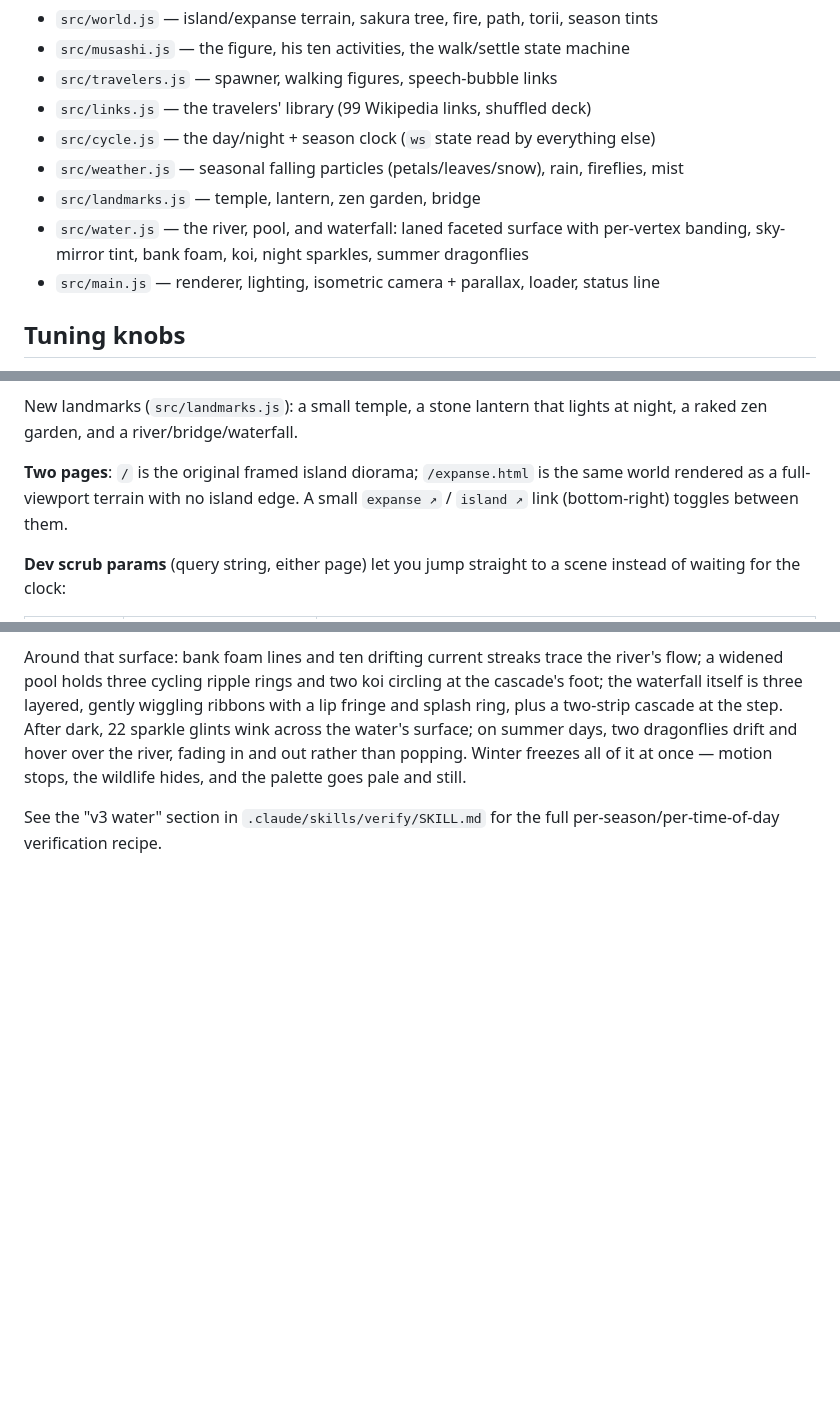
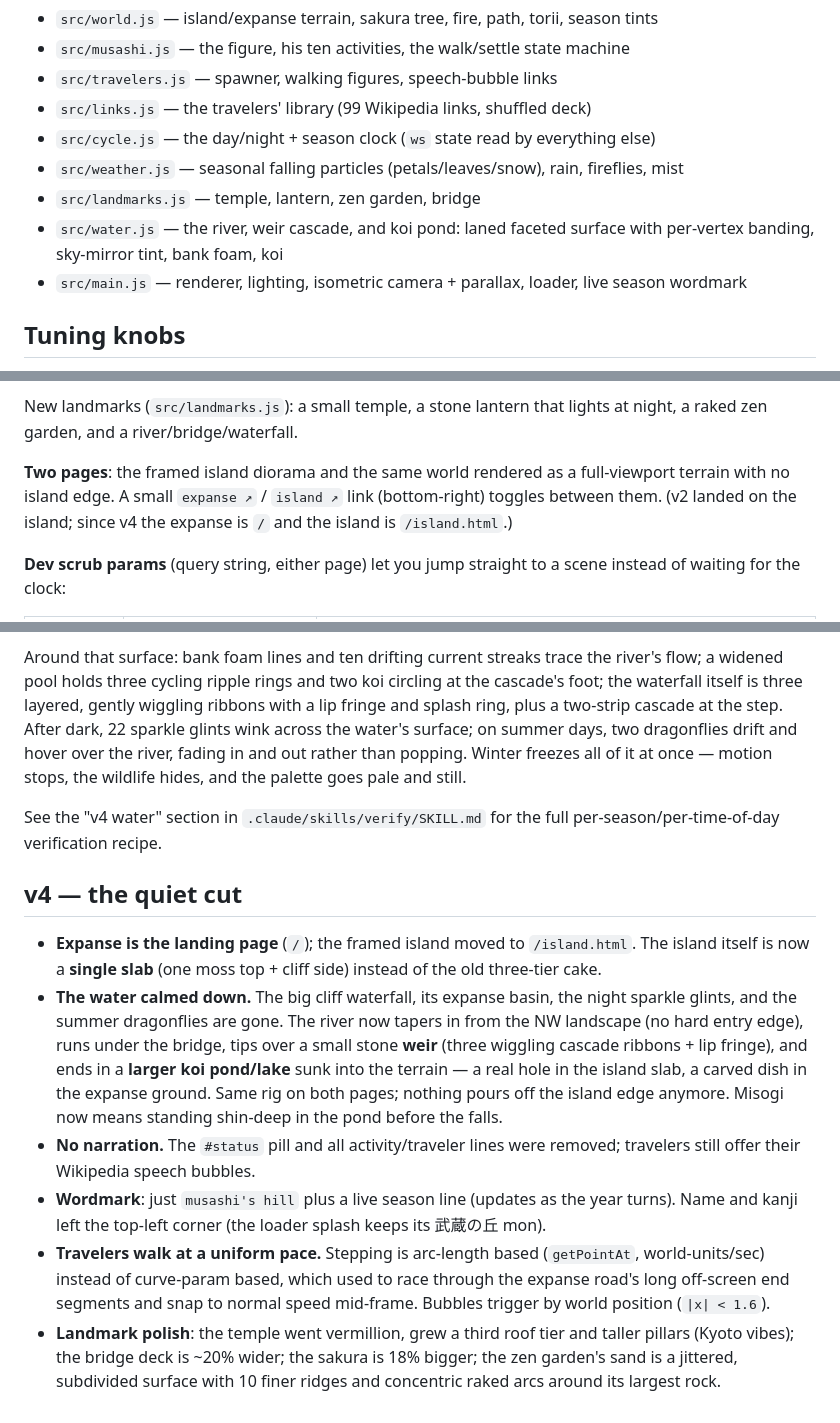
Before and after one commit to JCoder121/low-poly-worlds, a Markdown page: README.md, 3 parts joined by grey strips. Rendered like a GitHub page; blank space fills up the shorter version.

Commit message:
docs: v4 README section + verify recipe rewrite
Co-Authored-By: Claude Fable 5 <noreply@anthropic.com>
Claude-Session: https://claude.ai/code/session_01GjSmmAAzsPqiLjBnwqQLxW

```diff
--- a/README.md
+++ b/README.md
@@ -23,8 +25,8 @@ npm run build    # static build in dist/
 - `src/cycle.js` — the day/night + season clock (`ws` state read by everything else)
 - `src/weather.js` — seasonal falling particles (petals/leaves/snow), rain, fireflies, mist
 - `src/landmarks.js` — temple, lantern, zen garden, bridge
-- `src/water.js` — the river, pool, and waterfall: laned faceted surface with per-vertex banding, sky-mirror tint, bank foam, koi, night sparkles, summer dragonflies
-- `src/main.js` — renderer, lighting, isometric camera + parallax, loader, status line
+- `src/water.js` — the river, weir cascade, and koi pond: laned faceted surface with per-vertex banding, sky-mirror tint, bank foam, koi
+- `src/main.js` — renderer, lighting, isometric camera + parallax, loader, live season wordmark
 
 ## Tuning knobs
 
@@ -59,9 +61,10 @@ cold-water misogi.
 New landmarks (`src/landmarks.js`): a small temple, a stone lantern that
 lights at night, a raked zen garden, and a river/bridge/waterfall.
 
-**Two pages**: `/` is the original framed island diorama; `/expanse.html` is
-the same world rendered as a full-viewport terrain with no island edge. A
-small `expanse ↗` / `island ↗` link (bottom-right) toggles between them.
+**Two pages**: the framed island diorama and the same world rendered as a
+full-viewport terrain with no island edge. A small `expanse ↗` / `island ↗`
+link (bottom-right) toggles between them. (v2 landed on the island; since v4
+the expanse is `/` and the island is `/island.html`.)
 
 **Dev scrub params** (query string, either page) let you jump straight to a
 scene instead of waiting for the clock:
@@ -97,5 +100,32 @@ water's surface; on summer days, two dragonflies drift and hover over the
 river, fading in and out rather than popping. Winter freezes all of it at
 once — motion stops, the wildlife hides, and the palette goes pale and still.
 
-See the "v3 water" section in `.claude/skills/verify/SKILL.md` for the full
+See the "v4 water" section in `.claude/skills/verify/SKILL.md` for the full
 per-season/per-time-of-day verification recipe.
+
+## v4 — the quiet cut
+
+- **Expanse is the landing page** (`/`); the framed island moved to
+  `/island.html`. The island itself is now a **single slab** (one moss top +
+  cliff side) instead of the old three-tier cake.
+- **The water calmed down.** The big cliff waterfall, its expanse basin, the
+  night sparkle glints, and the summer dragonflies are gone. The river now
+  tapers in from the NW landscape (no hard entry edge), runs under the bridge,
+  tips over a small stone **weir** (three wiggling cascade ribbons + lip
+  fringe), and ends in a **larger koi pond/lake** sunk into the terrain — a
+  real hole in the island slab, a carved dish in the expanse ground. Same rig
+  on both pages; nothing pours off the island edge anymore. Misogi now means
+  standing shin-deep in the pond before the falls.
+- **No narration.** The `#status` pill and all activity/traveler lines were
+  removed; travelers still offer their Wikipedia speech bubbles.
+- **Wordmark**: just `musashi's hill` plus a live season line (updates as the
+  year turns). Name and kanji left the top-left corner (the loader splash
+  keeps its 武蔵の丘 mon).
+- **Travelers walk at a uniform pace.** Stepping is arc-length based
+  (`getPointAt`, world-units/sec) instead of curve-param based, which used to
+  race through the expanse road's long off-screen end segments and snap to
+  normal speed mid-frame. Bubbles trigger by world position (`|x| < 1.6`).
+- **Landmark polish**: the temple went vermillion, grew a third roof tier and
+  taller pillars (Kyoto vibes); the bridge deck is ~20% wider; the sakura is
+  18% bigger; the zen garden's sand is a jittered, subdivided surface with 10
+  finer ridges and concentric raked arcs around its largest rock.
```
Also changed, not shown: other parts of README.md (+2 -0 lines), 1 other file.
